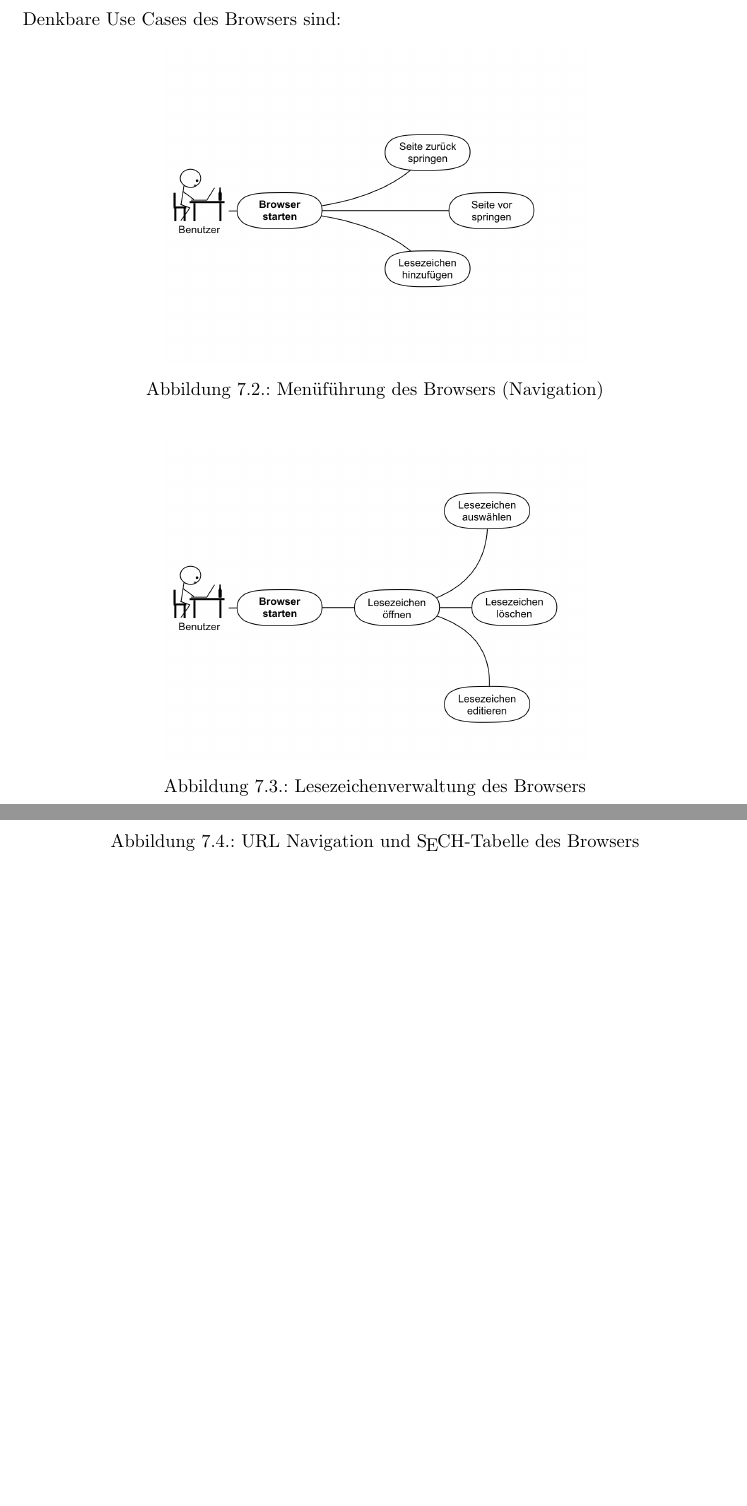
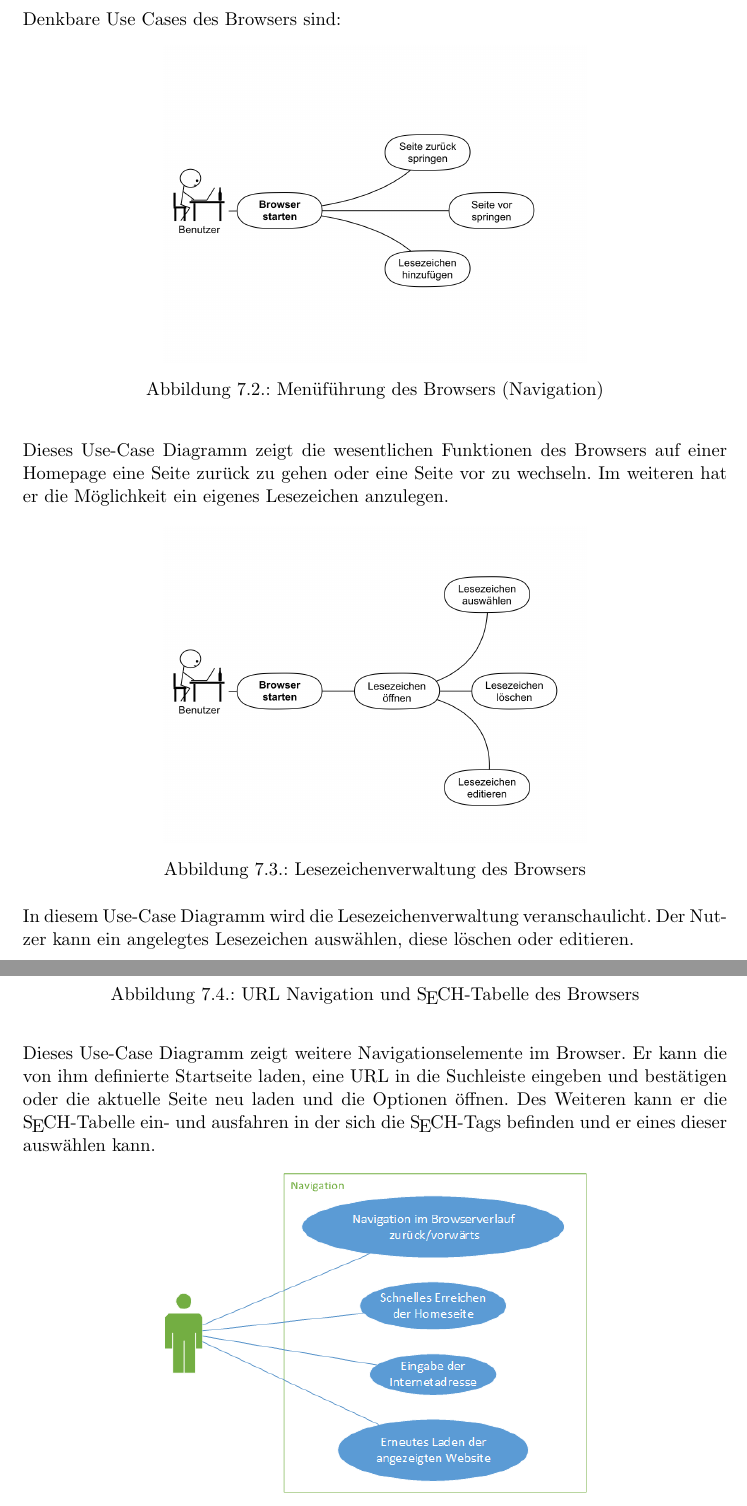
Before and after one commit to EEXCESS-Browser/Documentation, a LaTeX document (LaTeX/Spec.tex, which reads LaTeX/UseCaseBrowser.tex): two parts of pages 22 and 23 of 73, joined at a grey line, cut so that both start at the same text, the shorter picture padded with empty space. Compiled offline with pdfLaTeX; an older LaTeX class or package is replaced by its successor.

Commit message:
USE-CASE Texte

```diff
--- a/LaTeX/UseCaseBrowser.tex
+++ b/LaTeX/UseCaseBrowser.tex
@@ -10,6 +10,8 @@ Denkbare Use Cases des Browsers sind:
 	\label{fig:Browser Navigation}
 \end{figure}
 
+Dieses Use-Case Diagramm zeigt die wesentlichen Funktionen des Browsers auf einer Homepage eine Seite zurück zu gehen oder eine Seite vor zu wechseln. Im weiteren hat er die Möglichkeit ein eigenes Lesezeichen anzulegen.
+
 \begin{figure}[h]
 	\centering
 	\includegraphics[width=0.6\textwidth]{use_case_browser2}
@@ -17,12 +19,16 @@ Denkbare Use Cases des Browsers sind:
 	\label{fig:Browser Lesezeichen}
 \end{figure}
 
+In diesem Use-Case Diagramm wird die Lesezeichenverwaltung veranschaulicht. Der Nutzer kann ein angelegtes Lesezeichen auswählen, diese löschen oder editieren.
+
 \begin{figure}[h]
 	\centering
 	\includegraphics[width=0.6\textwidth]{use_case_browser3}
 	\caption{URL Navigation und \SECH-Tabelle des Browsers}
 	\label{fig:Browser URL}
 \end{figure}
+
+Dieses Use-Case Diagramm zeigt weitere Navigationselemente im Browser. Er kann die von ihm definierte Startseite laden, eine URL in die Suchleiste eingeben und bestätigen oder die aktuelle Seite neu laden und die Optionen öffnen. Des Weiteren kann er die \SECH-Tabelle ein- und ausfahren in der sich die \SECH-Tags befinden und er eines dieser auswählen kann.
 
 \begin{figure}[h]
 	\centering
```
